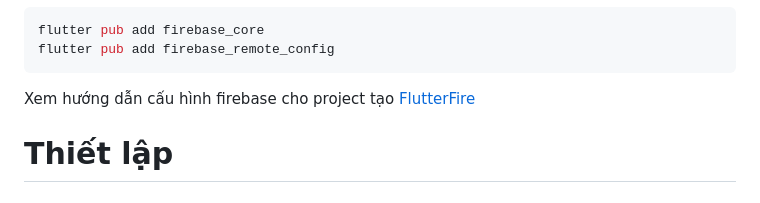
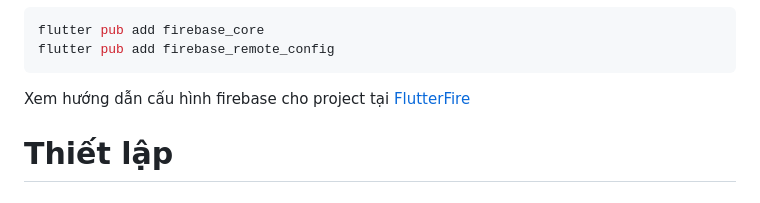
Before and after one commit to HUY2710/login, a Markdown page: lib/admob/README.md, the part around the change. Rendered like a GitHub page.

Commit message:
update document for admob

````diff
--- a/lib/admob/README.md
+++ b/lib/admob/README.md
@@ -39,7 +39,7 @@ Thêm package [firebase_core](https://pub.dev/packages/firebase_core) và [fireb
 flutter pub add firebase_core
 flutter pub add firebase_remote_config
 ```
-Xem hướng dẫn cấu hình firebase cho project tạo [FlutterFire](https://firebase.google.com/docs)
+Xem hướng dẫn cấu hình firebase cho project tại [FlutterFire](https://firebase.google.com/docs)
 
 # Thiết lập
 
````
